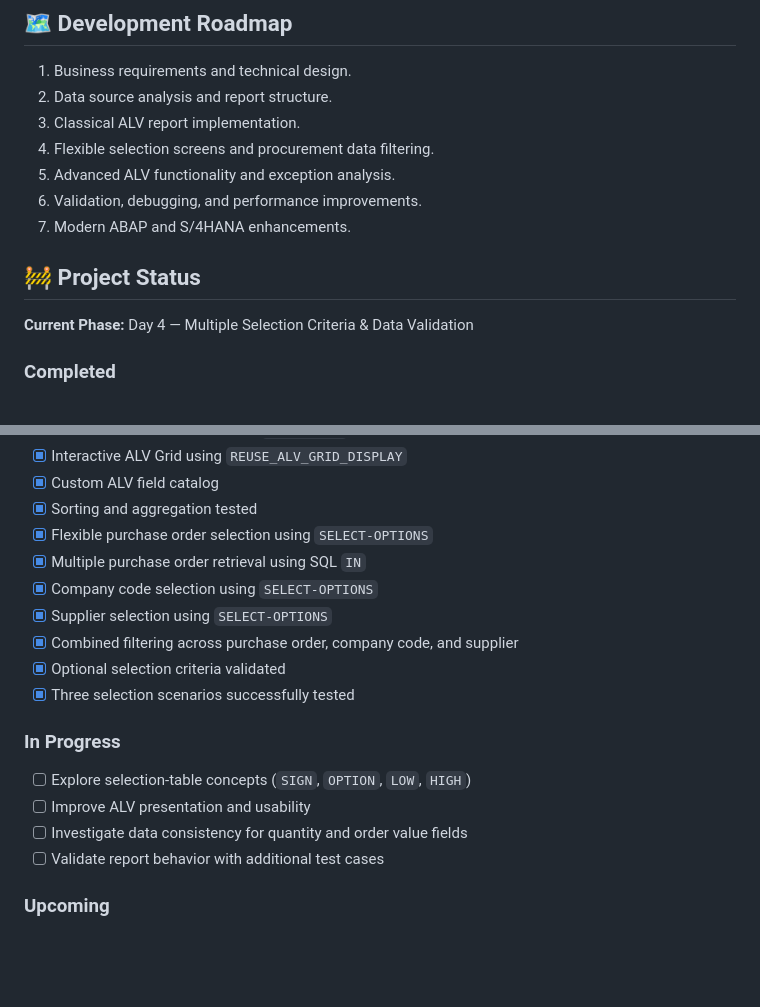
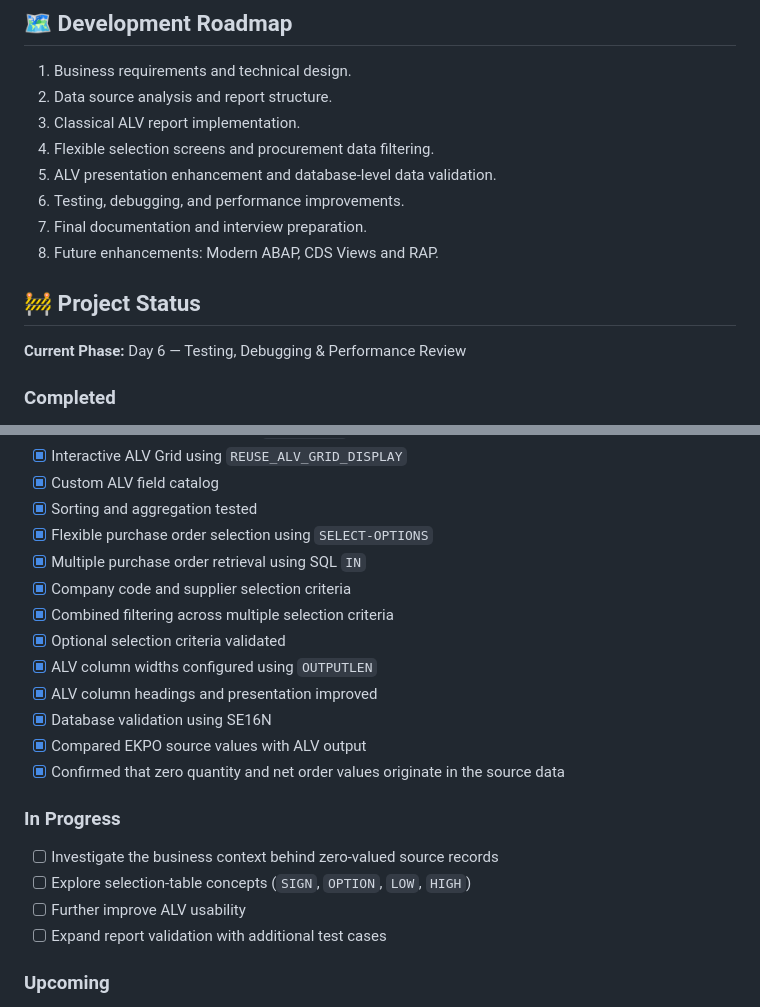
Before and after one commit to ruksanasayyed/sap-procurement-intelligence, a Markdown page: README.md, 2 parts joined by grey strips. Rendered like a GitHub page; blank space fills up the shorter version.

```diff
--- a/README.md
+++ b/README.md
@@ -57,13 +57,14 @@ Develop an interactive ALV reporting solution on SAP S/4HANA that enables users
 2. Data source analysis and report structure.
 3. Classical ALV report implementation.
 4. Flexible selection screens and procurement data filtering.
-5. Advanced ALV functionality and exception analysis.
-6. Validation, debugging, and performance improvements.
-7. Modern ABAP and S/4HANA enhancements.
+5. ALV presentation enhancement and database-level data validation.
+6. Testing, debugging, and performance improvements.
+7. Final documentation and interview preparation.
+8. Future enhancements: Modern ABAP, CDS Views and RAP.
 
 ## 🚧 Project Status
 
-**Current Phase:** Day 4 — Multiple Selection Criteria & Data Validation
+**Current Phase:** Day 6 — Testing, Debugging & Performance Review
 
 ### Completed
 
@@ -78,18 +79,21 @@ Develop an interactive ALV reporting solution on SAP S/4HANA that enables users
 - [x] Sorting and aggregation tested
 - [x] Flexible purchase order selection using `SELECT-OPTIONS`
 - [x] Multiple purchase order retrieval using SQL `IN`
-- [x] Company code selection using `SELECT-OPTIONS`
-- [x] Supplier selection using `SELECT-OPTIONS`
-- [x] Combined filtering across purchase order, company code, and supplier
+- [x] Company code and supplier selection criteria
+- [x] Combined filtering across multiple selection criteria
 - [x] Optional selection criteria validated
-- [x] Three selection scenarios successfully tested
+- [x] ALV column widths configured using `OUTPUTLEN`
+- [x] ALV column headings and presentation improved
+- [x] Database validation using SE16N
+- [x] Compared EKPO source values with ALV output
+- [x] Confirmed that zero quantity and net order values originate in the source data
 
 ### In Progress
 
+- [ ] Investigate the business context behind zero-valued source records
 - [ ] Explore selection-table concepts (`SIGN`, `OPTION`, `LOW`, `HIGH`)
-- [ ] Improve ALV presentation and usability
-- [ ] Investigate data consistency for quantity and order value fields
-- [ ] Validate report behavior with additional test cases
+- [ ] Further improve ALV usability
+- [ ] Expand report validation with additional test cases
 
 ### Upcoming
 
```
Also changed, not shown: other parts of README.md (+14 -0 lines), screenshots/day-05-alv-presentation.png (added), screenshots/day-05-ekpo-data-validation.png (added), 1 other file.
